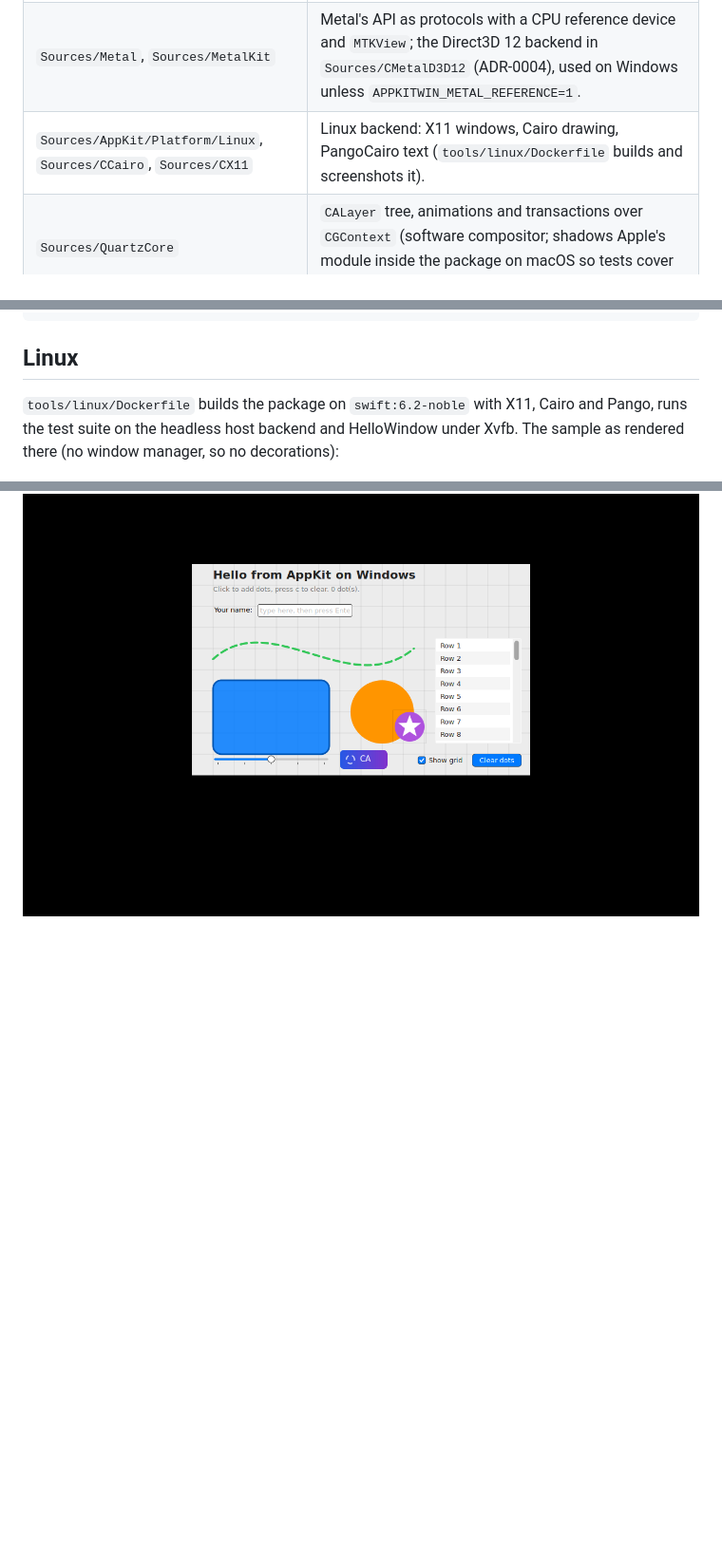
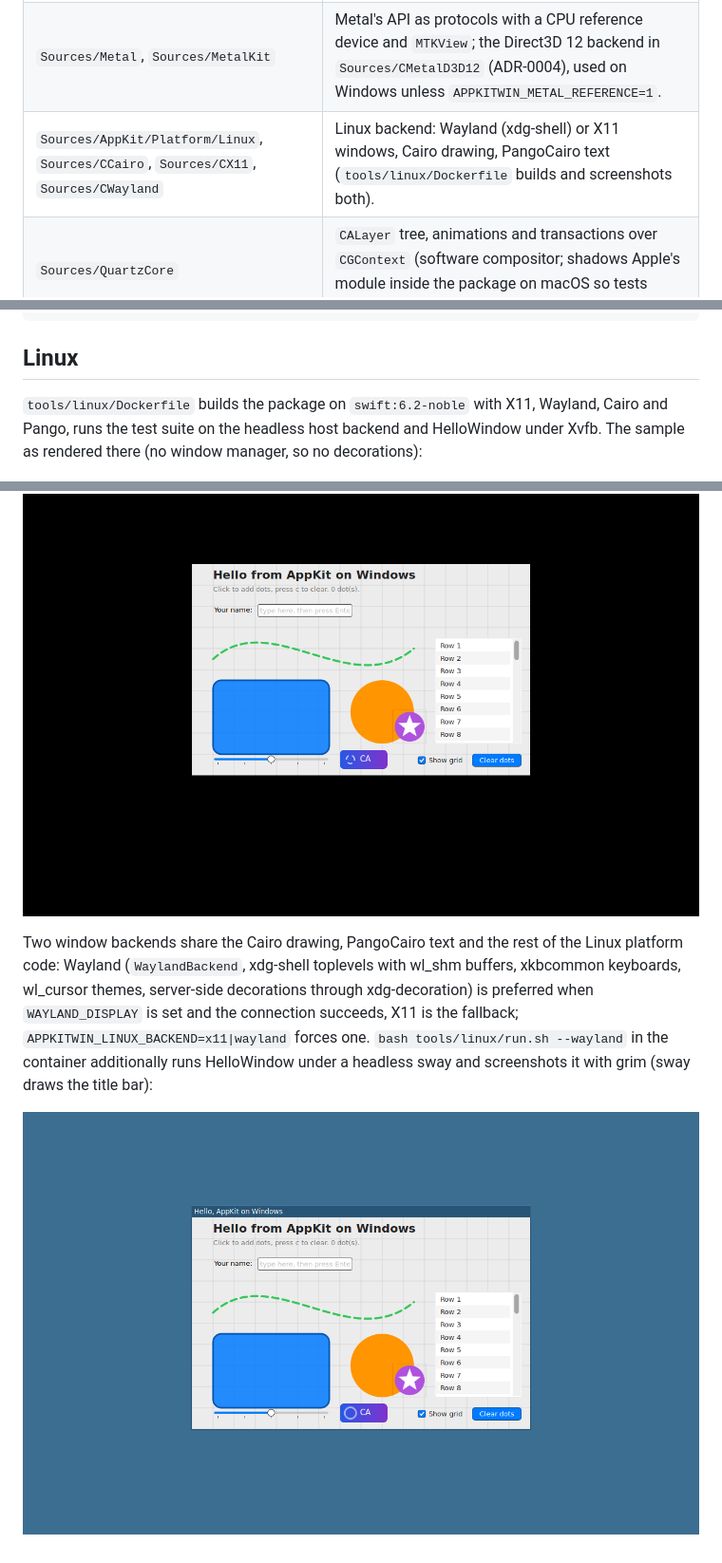
Before and after one commit to medcelerate/AppKitCross, a Markdown page: README.md, 3 parts joined by grey strips. Shown at 95% size. Drawn GitHub-style; pictures changed too: docs/images/hellowindow-linux-wayland.png (added); blank space fills up the shorter version.

Commit message:
Docs: M8 Wayland status and the headless sway screenshot
Co-Authored-By: Claude Fable 5.1 <noreply@anthropic.com>

```diff
--- a/README.md
+++ b/README.md
@@ -24,7 +24,7 @@ See [docs/ROADMAP.md](docs/ROADMAP.md) for milestones and
 | `Sources/CoreGraphics` | Windows implementation of the CoreGraphics drawing API over Direct2D (Windows only). |
 | `Sources/CoreGraphics` (Windows only) | `CGContext`, `CGPath`, `CGColor` over Direct2D. |
 | `Sources/Metal`, `Sources/MetalKit` | Metal's API as protocols with a CPU reference device and `MTKView`; the Direct3D 12 backend in `Sources/CMetalD3D12` (ADR-0004), used on Windows unless `APPKITWIN_METAL_REFERENCE=1`. |
-| `Sources/AppKit/Platform/Linux`, `Sources/CCairo`, `Sources/CX11` | Linux backend: X11 windows, Cairo drawing, PangoCairo text (`tools/linux/Dockerfile` builds and screenshots it). |
+| `Sources/AppKit/Platform/Linux`, `Sources/CCairo`, `Sources/CX11`, `Sources/CWayland` | Linux backend: Wayland (xdg-shell) or X11 windows, Cairo drawing, PangoCairo text (`tools/linux/Dockerfile` builds and screenshots both). |
 | `Sources/QuartzCore` | `CALayer` tree, animations and transactions over `CGContext` (software compositor; shadows Apple's module inside the package on macOS so tests cover it). |
 | `Sources/CD2D` (Windows only) | `extern "C"` shim over the Direct2D C++ interfaces, which have no C vtables. |
 | `Stubs/Pending` | Generated stubs that do not compile yet. Not part of any target. |
@@ -58,6 +58,10 @@ python3 tools/apigen/apigen.py   # emits Generated/, Stubs/Pending/ and docs/API
 
 ## Linux
 
-`tools/linux/Dockerfile` builds the package on `swift:6.2-noble` with X11, Cairo and Pango, runs the test suite on the headless host backend and HelloWindow under Xvfb. The sample as rendered there (no window manager, so no decorations):
+`tools/linux/Dockerfile` builds the package on `swift:6.2-noble` with X11, Wayland, Cairo and Pango, runs the test suite on the headless host backend and HelloWindow under Xvfb. The sample as rendered there (no window manager, so no decorations):
 
 ![HelloWindow on Linux under Xvfb](docs/images/hellowindow-linux-xvfb.png)
+
+Two window backends share the Cairo drawing, PangoCairo text and the rest of the Linux platform code: Wayland (`WaylandBackend`, xdg-shell toplevels with wl_shm buffers, xkbcommon keyboards, wl_cursor themes, server-side decorations through xdg-decoration) is preferred when `WAYLAND_DISPLAY` is set and the connection succeeds, X11 is the fallback; `APPKITWIN_LINUX_BACKEND=x11|wayland` forces one. `bash tools/linux/run.sh --wayland` in the container additionally runs HelloWindow under a headless sway and screenshots it with grim (sway draws the title bar):
+
+![HelloWindow on Linux under a headless sway](docs/images/hellowindow-linux-wayland.png)
```
Also changed, not shown: docs/ROADMAP.md (+35 -4 lines).
